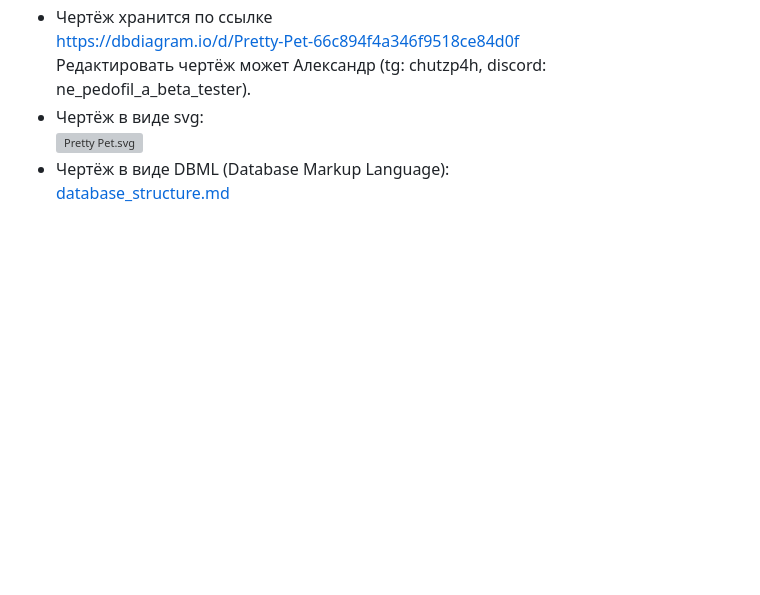
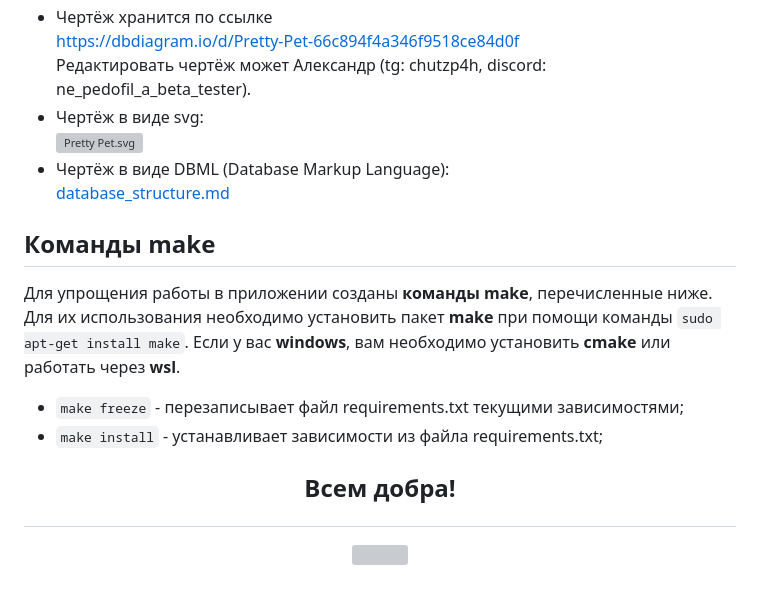
Before and after one commit to PrettyPet-Organization/microservice-python-pp-web, a Markdown page: README.md, the part around the change printed below. GitHub-like rendering; blank space fills up the shorter version; grey boxes are pictures that could not be loaded.

````diff
--- a/README.md
+++ b/README.md
@@ -107,3 +132,13 @@ https://dbdiagram.io/d/Pretty-Pet-66c894f4a346f9518ce84d0f <br>
 ![Pretty Pet.svg](README_FILES%2FREADME_IMAGES%2FPretty%20Pet.svg)
 - Чертёж в виде DBML (Database Markup Language): <br>
 [database_structure.md](README_FILES%2FREADME_TEXT_FILES%2Fdatabase_structure.md)
+
+## Команды make
+Для упрощения работы в приложении созданы **команды make**, перечисленные ниже. Для их использования необходимо установить пакет **make** при помощи команды ```sudo apt-get install make```. Если у вас **windows**, вам необходимо установить **cmake** или работать через **wsl**.
+- ```make freeze``` - перезаписывает файл requirements.txt текущими зависимостями;
+- ```make install``` - устанавливает зависимости из файла requirements.txt;
+
+## <p align="center" >Всем добра!</p>
+<p align="center">
+  <img width="300" height="300" src="https://media.tenor.com/67iB7B7g59YAAAAM/siu-ronaldo-siu.gif">
+</p>
````
Also changed, not shown: other parts of README.md (+45 -20 lines).
